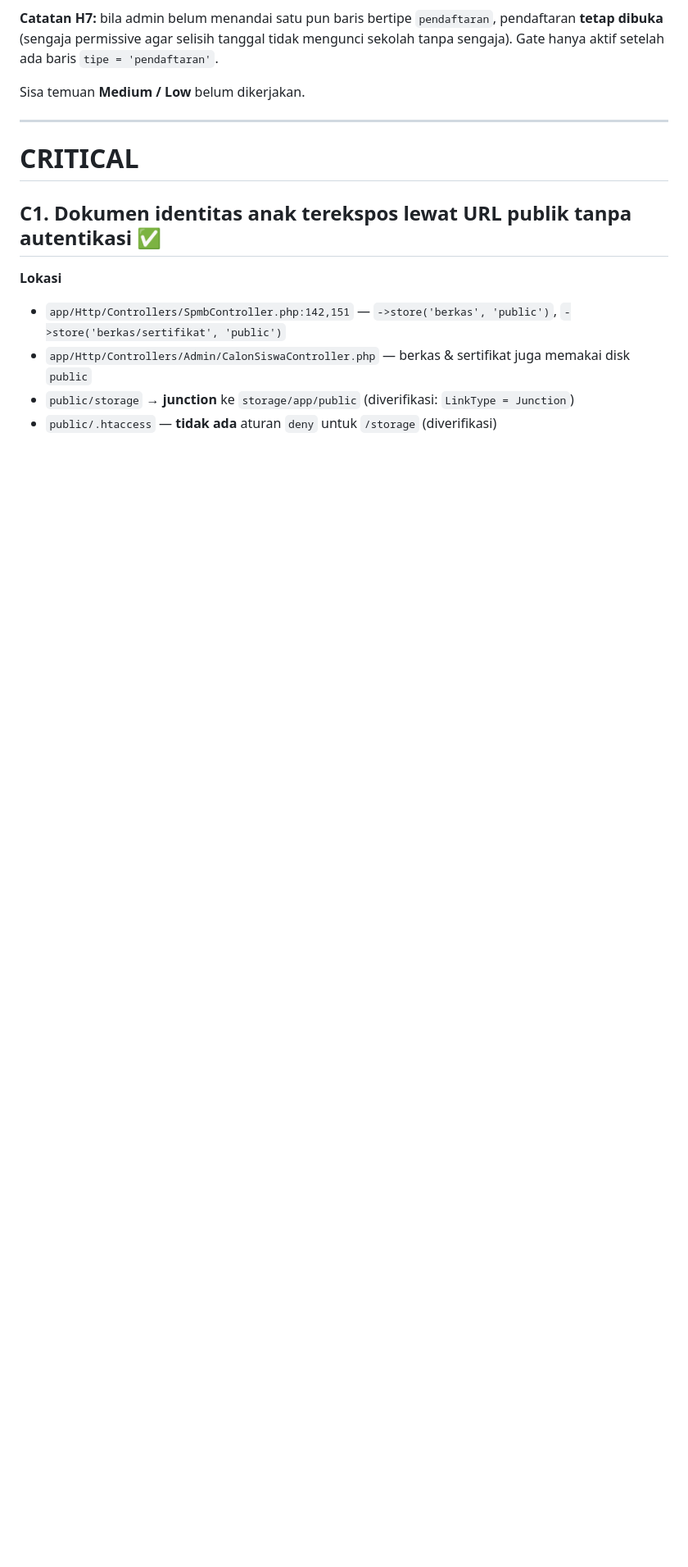
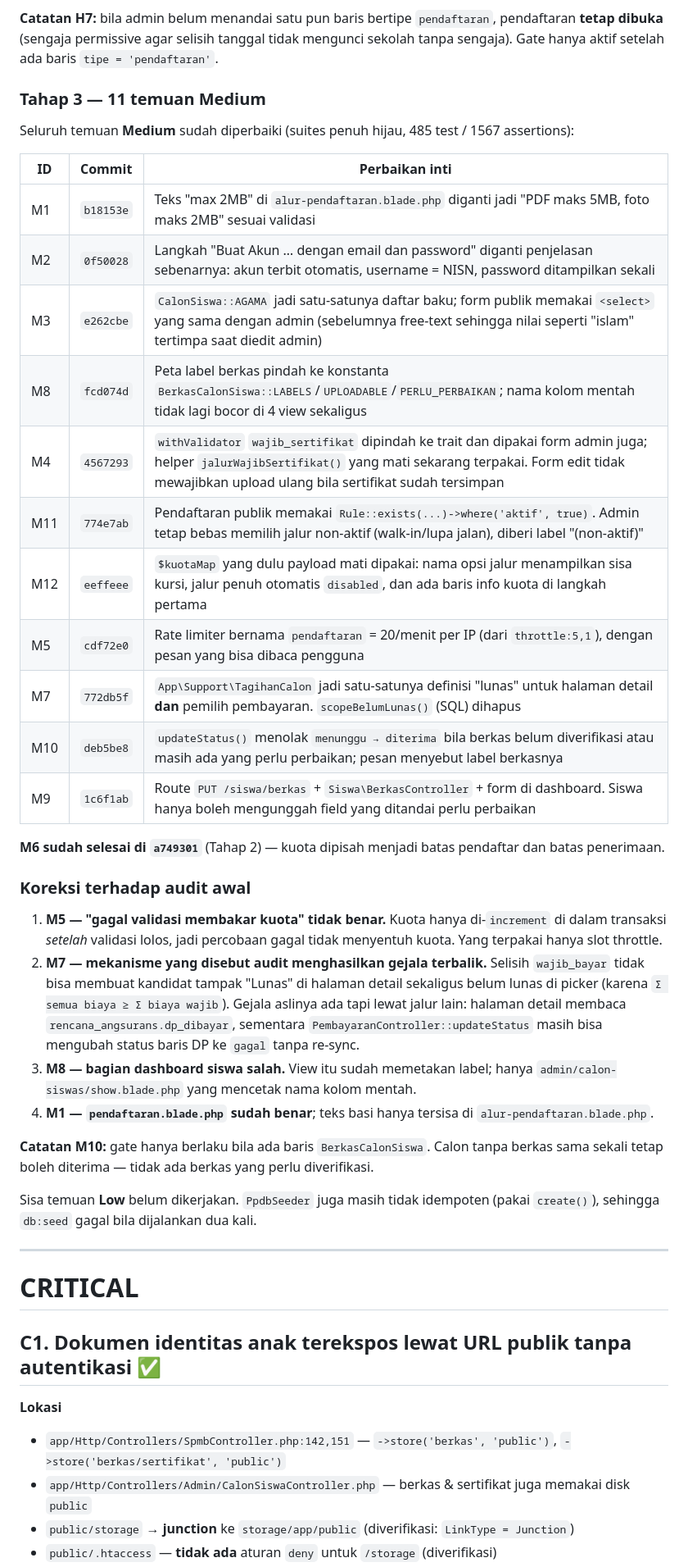
Before and after one commit to NiceCode9/sisfo-piri, a Markdown page: docs/BUG_PPDB.md, the part around the change. Shown at 82% size. Drawn GitHub-style; blank space fills up the shorter version.

Commit message:
docs: catat status perbaikan M1-M12 di laporan bug PPDB

```diff
--- a/docs/BUG_PPDB.md
+++ b/docs/BUG_PPDB.md
@@ -61,7 +61,36 @@ Seluruh temuan **High** juga sudah diperbaiki (suites penuh hijau, 453 test / 14
 
 **Catatan H7:** bila admin belum menandai satu pun baris bertipe `pendaftaran`, pendaftaran **tetap dibuka** (sengaja permissive agar selisih tanggal tidak mengunci sekolah tanpa sengaja). Gate hanya aktif setelah ada baris `tipe = 'pendaftaran'`.
 
-Sisa temuan **Medium / Low** belum dikerjakan.
+### Tahap 3 — 11 temuan Medium
+
+Seluruh temuan **Medium** sudah diperbaiki (suites penuh hijau, 485 test / 1567 assertions):
+
+| ID | Commit | Perbaikan inti |
+|---|---|---|
+| M1 | `b18153e` | Teks "max 2MB" di `alur-pendaftaran.blade.php` diganti jadi "PDF maks 5MB, foto maks 2MB" sesuai validasi |
+| M2 | `0f50028` | Langkah "Buat Akun … dengan email dan password" diganti penjelasan sebenarnya: akun terbit otomatis, username = NISN, password ditampilkan sekali |
+| M3 | `e262cbe` | `CalonSiswa::AGAMA` jadi satu-satunya daftar baku; form publik memakai `<select>` yang sama dengan admin (sebelumnya free-text sehingga nilai seperti "islam" tertimpa saat diedit admin) |
+| M8 | `fcd074d` | Peta label berkas pindah ke konstanta `BerkasCalonSiswa::LABELS`/`UPLOADABLE`/`PERLU_PERBAIKAN`; nama kolom mentah tidak lagi bocor di 4 view sekaligus |
+| M4 | `4567293` | `withValidator` `wajib_sertifikat` dipindah ke trait dan dipakai form admin juga; helper `jalurWajibSertifikat()` yang mati sekarang terpakai. Form edit tidak mewajibkan upload ulang bila sertifikat sudah tersimpan |
+| M11 | `774e7ab` | Pendaftaran publik memakai `Rule::exists(...)->where('aktif', true)`. Admin tetap bebas memilih jalur non-aktif (walk-in/lupa jalan), diberi label "(non-aktif)" |
+| M12 | `eeffeee` | `$kuotaMap` yang dulu payload mati dipakai: nama opsi jalur menampilkan sisa kursi, jalur penuh otomatis `disabled`, dan ada baris info kuota di langkah pertama |
+| M5 | `cdf72e0` | Rate limiter bernama `pendaftaran` = 20/menit per IP (dari `throttle:5,1`), dengan pesan yang bisa dibaca pengguna |
+| M7 | `772db5f` | `App\Support\TagihanCalon` jadi satu-satunya definisi "lunas" untuk halaman detail **dan** pemilih pembayaran. `scopeBelumLunas()` (SQL) dihapus |
+| M10 | `deb5be8` | `updateStatus()` menolak `menunggu → diterima` bila berkas belum diverifikasi atau masih ada yang perlu perbaikan; pesan menyebut label berkasnya |
+| M9 | `1c6f1ab` | Route `PUT /siswa/berkas` + `Siswa\BerkasController` + form di dashboard. Siswa hanya boleh mengunggah field yang ditandai perlu perbaikan |
+
+**M6 sudah selesai di `a749301`** (Tahap 2) — kuota dipisah menjadi batas pendaftar dan batas penerimaan.
+
+### Koreksi terhadap audit awal
+
+1. **M5 — "gagal validasi membakar kuota" tidak benar.** Kuota hanya di-`increment` di dalam transaksi *setelah* validasi lolos, jadi percobaan gagal tidak menyentuh kuota. Yang terpakai hanya slot throttle.
+2. **M7 — mekanisme yang disebut audit menghasilkan gejala terbalik.** Selisih `wajib_bayar` tidak bisa membuat kandidat tampak "Lunas" di halaman detail sekaligus belum lunas di picker (karena `Σ semua biaya ≥ Σ biaya wajib`). Gejala aslinya ada tapi lewat jalur lain: halaman detail membaca `rencana_angsurans.dp_dibayar`, sementara `PembayaranController::updateStatus` masih bisa mengubah status baris DP ke `gagal` tanpa re-sync.
+3. **M8 — bagian dashboard siswa salah.** View itu sudah memetakan label; hanya `admin/calon-siswas/show.blade.php` yang mencetak nama kolom mentah.
+4. **M1 — `pendaftaran.blade.php` sudah benar**; teks basi hanya tersisa di `alur-pendaftaran.blade.php`.
+
+**Catatan M10:** gate hanya berlaku bila ada baris `BerkasCalonSiswa`. Calon tanpa berkas sama sekali tetap boleh diterima — tidak ada berkas yang perlu diverifikasi.
+
+Sisa temuan **Low** belum dikerjakan. `PpdbSeeder` juga masih tidak idempoten (pakai `create()`), sehingga `db:seed` gagal bila dijalankan dua kali.
 
 ---
 
```
